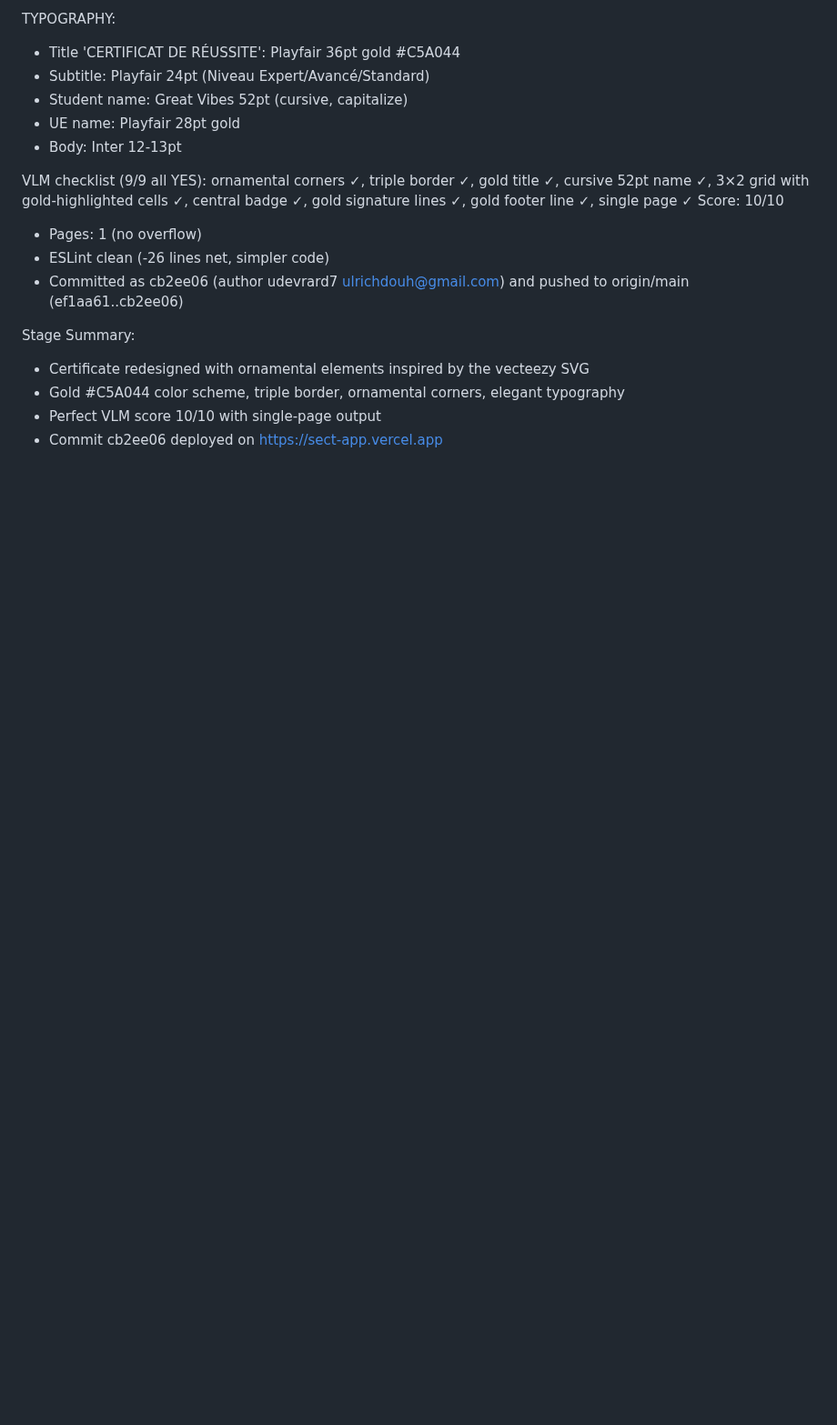
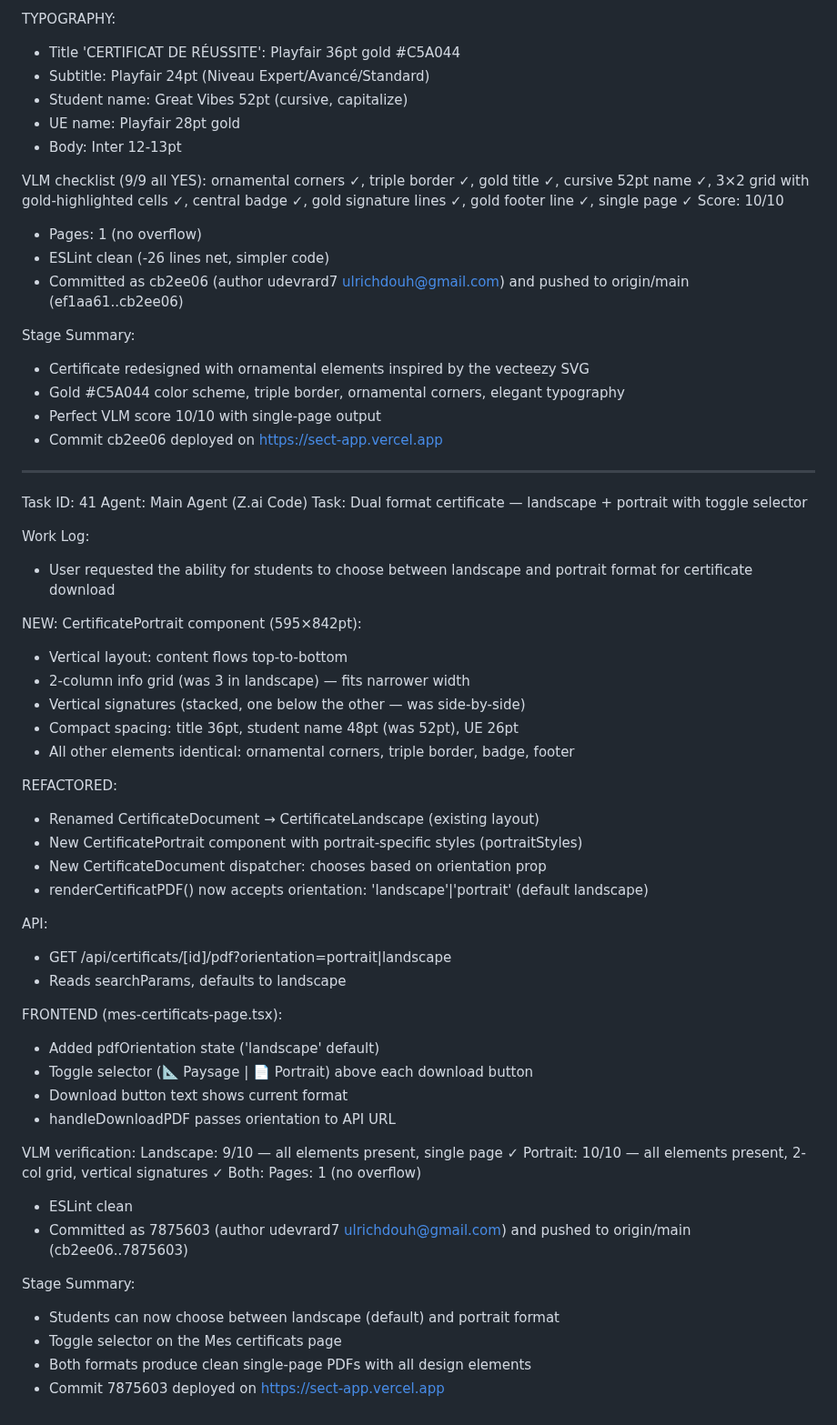
Before and after one commit to udevrard7/SECT, a Markdown page: worklog.md, the part around the change. Shown at 91% size. Drawn GitHub-style; blank space fills up the shorter version.

Commit message:
6348cb3a-b2c7-452c-9817-879d6a2fd235

```diff
--- a/worklog.md
+++ b/worklog.md
@@ -1316,3 +1316,47 @@ Stage Summary:
 - Gold #C5A044 color scheme, triple border, ornamental corners, elegant typography
 - Perfect VLM score 10/10 with single-page output
 - Commit cb2ee06 deployed on https://sect-app.vercel.app
+
+---
+Task ID: 41
+Agent: Main Agent (Z.ai Code)
+Task: Dual format certificate — landscape + portrait with toggle selector
+
+Work Log:
+- User requested the ability for students to choose between landscape and portrait format for certificate download
+
+NEW: CertificatePortrait component (595×842pt):
+- Vertical layout: content flows top-to-bottom
+- 2-column info grid (was 3 in landscape) — fits narrower width
+- Vertical signatures (stacked, one below the other — was side-by-side)
+- Compact spacing: title 36pt, student name 48pt (was 52pt), UE 26pt
+- All other elements identical: ornamental corners, triple border, badge, footer
+
+REFACTORED:
+- Renamed CertificateDocument → CertificateLandscape (existing layout)
+- New CertificatePortrait component with portrait-specific styles (portraitStyles)
+- New CertificateDocument dispatcher: chooses based on orientation prop
+- renderCertificatPDF() now accepts orientation: 'landscape'|'portrait' (default landscape)
+
+API:
+- GET /api/certificats/[id]/pdf?orientation=portrait|landscape
+- Reads searchParams, defaults to landscape
+
+FRONTEND (mes-certificats-page.tsx):
+- Added pdfOrientation state ('landscape' default)
+- Toggle selector (📐 Paysage | 📄 Portrait) above each download button
+- Download button text shows current format
+- handleDownloadPDF passes orientation to API URL
+
+VLM verification:
+  Landscape: 9/10 — all elements present, single page ✓
+  Portrait: 10/10 — all elements present, 2-col grid, vertical signatures ✓
+  Both: Pages: 1 (no overflow)
+- ESLint clean
+- Committed as 7875603 (author udevrard7 <ulrichdouh@gmail.com>) and pushed to origin/main (cb2ee06..7875603)
+
+Stage Summary:
+- Students can now choose between landscape (default) and portrait format
+- Toggle selector on the Mes certificats page
+- Both formats produce clean single-page PDFs with all design elements
+- Commit 7875603 deployed on https://sect-app.vercel.app
```
